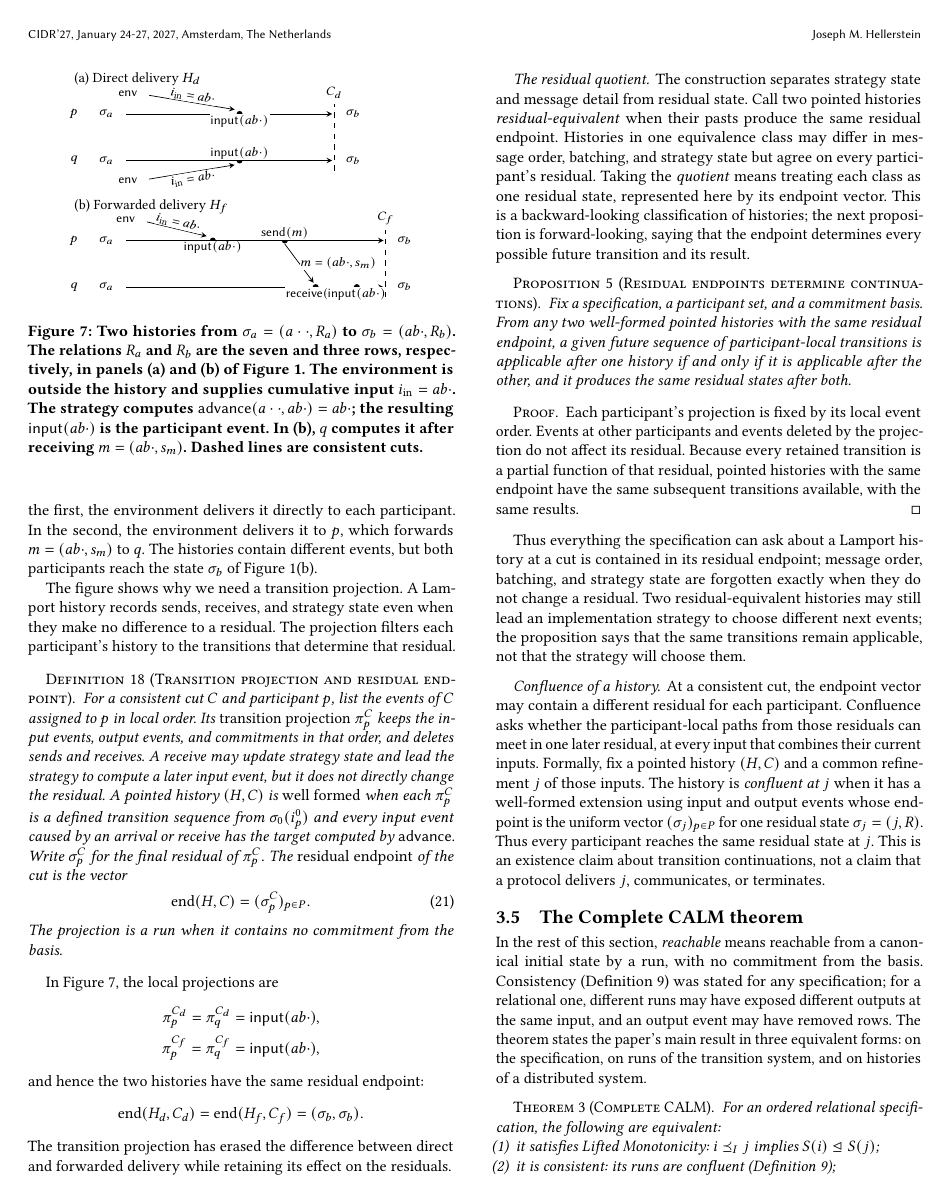
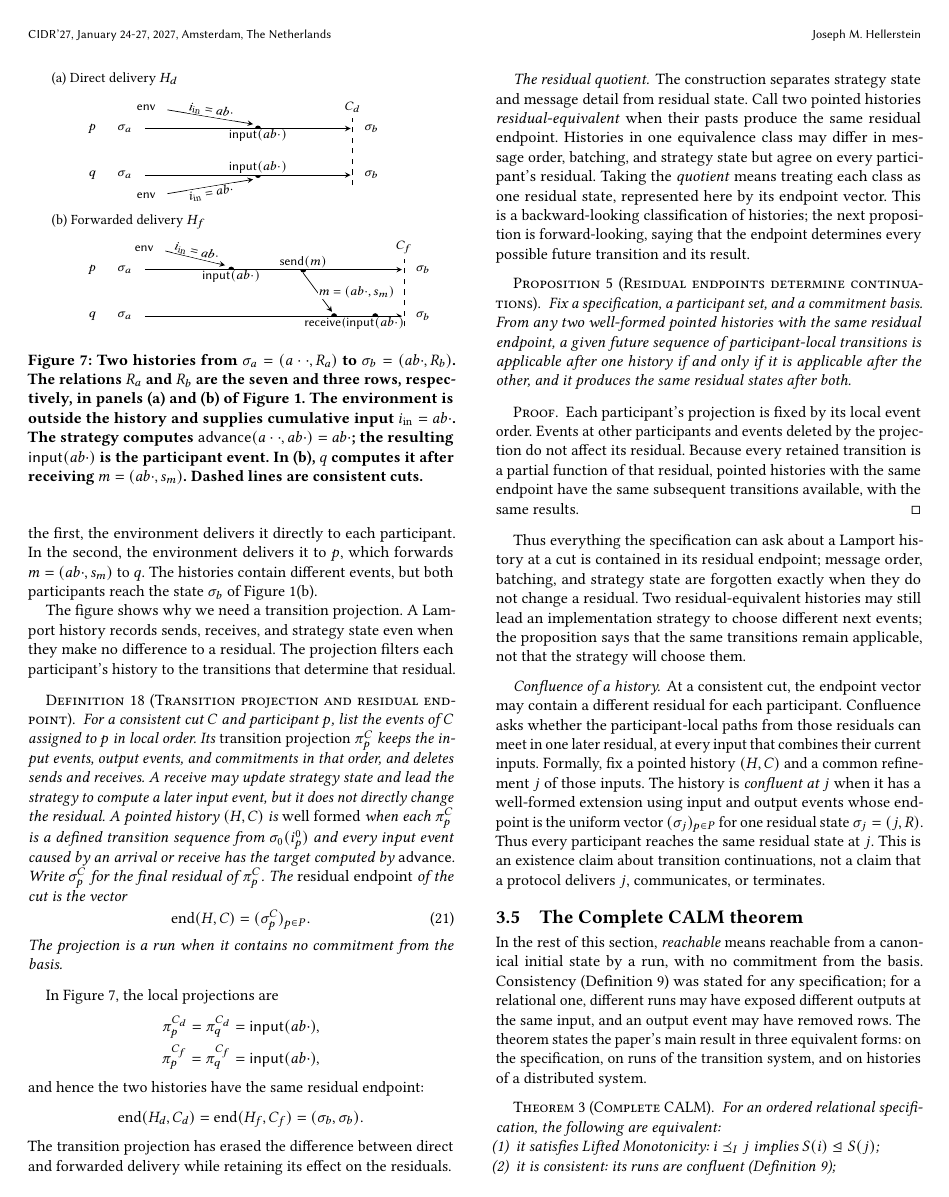
Before and after one commit to jhellerstein/coord-criterion, a LaTeX document (main.tex): page 12 of 22. Compiled offline with pdfLaTeX.

Commit message:
Figure 7: align panel headings and add matching whitespace before panel b
Preserve the user's headings above and left of each panel. Shift all panel-b diagram elements down by half a TikZ y-unit while keeping its heading fixed, matching the whitespace introduced above panel a. Restore the vertically split cumulative-advance condition after an unintended editor regression.

```diff
--- a/main.tex
+++ b/main.tex
@@ -1643,34 +1643,34 @@ Figure~\ref{fig:election-frames}(b).
     \node[anchor=west] at (6.6,3.9) {$\sigma_b$};
 
     % Forwarded delivery.
-    \node[anchor=west,font=\small] at (0,2.3) {(b) Forwarded delivery $H_f$};
-    \node[anchor=east] at (.35,1.15) {$p$};
-    \node[anchor=east] at (.35,-.45) {$q$};
-    \node[anchor=west] at (.6,1.15) {$\sigma_a$};
-    \node[anchor=west] at (.6,-.45) {$\sigma_a$};
-    \draw[->] (1.4,1.15) -- (7.65,1.15);
-    \draw[->] (1.4,-.45) -- (7.65,-.45);
-    \node[anchor=east] at (1.75,1.85) {$\mathsf{env}$};
-    \draw[->] (1.9,1.79) -- node[midway,above,sloped,fill=white,inner sep=.5pt]
-      {$i_{\mathrm{in}}=ab\cdot$} (3.35,1.3);
-    \fill (3.5,1.15) circle (1.7pt);
-    \node[below,fill=white,inner sep=.5pt] at (3.5,1.15)
+    \node[anchor=west,font=\small] at (-1,2.3) {(b) Forwarded delivery $H_f$};
+    \node[anchor=east] at (.35,.65) {$p$};
+    \node[anchor=east] at (.35,-.95) {$q$};
+    \node[anchor=west] at (.6,.65) {$\sigma_a$};
+    \node[anchor=west] at (.6,-.95) {$\sigma_a$};
+    \draw[->] (1.4,.65) -- (7.65,.65);
+    \draw[->] (1.4,-.95) -- (7.65,-.95);
+    \node[anchor=east] at (1.75,1.35) {$\mathsf{env}$};
+    \draw[->] (1.9,1.29) -- node[midway,above,sloped,fill=white,inner sep=.5pt]
+      {$i_{\mathrm{in}}=ab\cdot$} (3.35,.8);
+    \fill (3.5,.65) circle (1.7pt);
+    \node[below,fill=white,inner sep=.5pt] at (3.5,.65)
       {$\mathsf{input}(ab\cdot)$};
-    \fill (5.25,1.15) circle (1.7pt);
-    \node[above,fill=white,inner sep=.5pt] at (5.25,1.15)
+    \fill (5.25,.65) circle (1.7pt);
+    \node[above,fill=white,inner sep=.5pt] at (5.25,.65)
       {$\mathsf{send}(m)$};
-    \fill (6.0,-.45) circle (1.7pt);
-    \node[below,fill=white,inner sep=.5pt] at (6.0,-.45)
+    \fill (6.0,-.95) circle (1.7pt);
+    \node[below,fill=white,inner sep=.5pt] at (6.0,-.95)
       {$\mathsf{receive}(m)$};
-    \draw[->] (5.25,1.03) -- node[midway,right,fill=white,inner sep=.5pt]
-      {$m=(ab\cdot,s_m)$} (5.95,-.3);
-    \fill (7.0,-.45) circle (1.7pt);
-    \node[below,fill=white,inner sep=.5pt] at (7.0,-.45)
+    \draw[->] (5.25,.53) -- node[midway,right,fill=white,inner sep=.5pt]
+      {$m=(ab\cdot,s_m)$} (5.95,-.8);
+    \fill (7.0,-.95) circle (1.7pt);
+    \node[below,fill=white,inner sep=.5pt] at (7.0,-.95)
       {$\mathsf{input}(ab\cdot)$};
-    \draw[dashed] (7.7,-.8) -- (7.7,1.5);
-    \node[above] at (7.7,1.5) {$C_f$};
-    \node[anchor=west] at (7.85,1.15) {$\sigma_b$};
-    \node[anchor=west] at (7.85,-.45) {$\sigma_b$};
+    \draw[dashed] (7.7,-1.3) -- (7.7,1.0);
+    \node[above] at (7.7,1.0) {$C_f$};
+    \node[anchor=west] at (7.85,.65) {$\sigma_b$};
+    \node[anchor=west] at (7.85,-.95) {$\sigma_b$};
   \end{tikzpicture}
   \caption{Two histories from $\sigma_a=(a\cdot\cdot,R_a)$ to
   $\sigma_b=(ab\cdot,R_b)$.  The relations $R_a$ and $R_b$ are the seven and
```
Also changed, not shown: main.tex (2 more changed lines).
